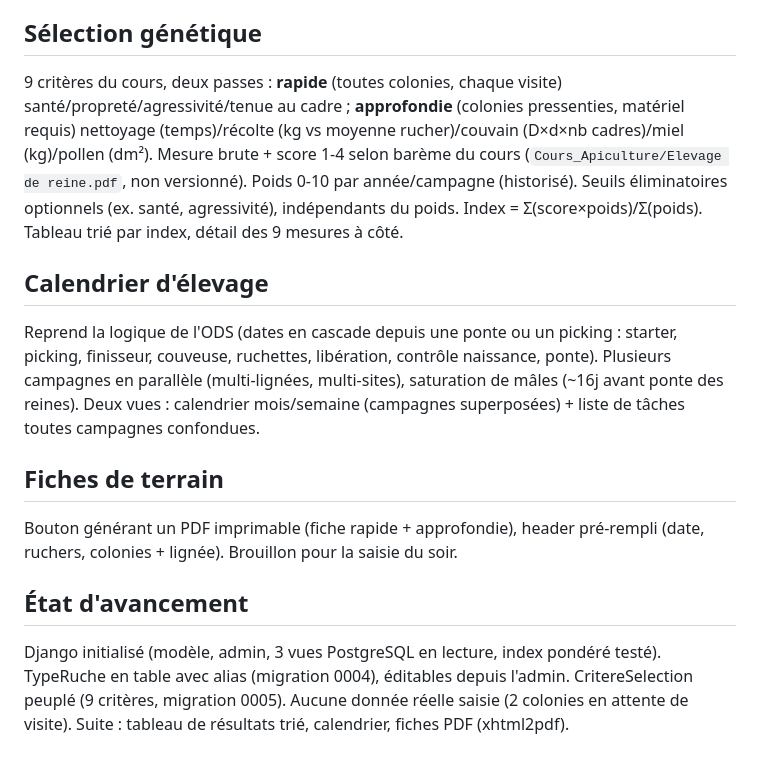
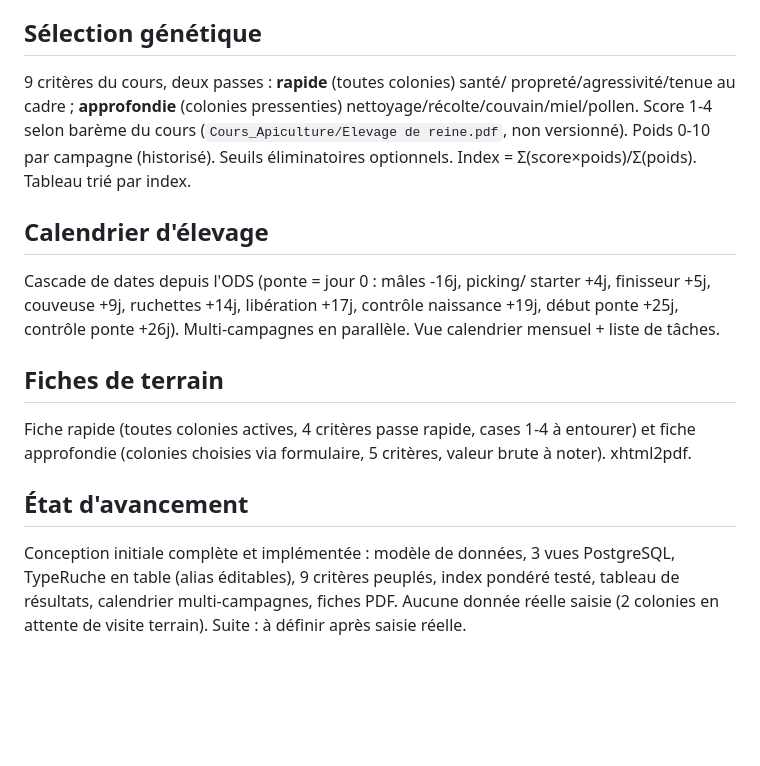
Before and after one commit to AlainDelree/ApiSelect, a Markdown page: CONTEXTE.md, the part around the change. Drawn GitHub-style; blank space fills up the shorter version.

Commit message:
MAJ CONTEXTE.md : conception initiale complète (fiches PDF, issue #8)

```diff
--- a/CONTEXTE.md
+++ b/CONTEXTE.md
@@ -41,34 +41,27 @@ WeasyPrint pour cette raison), calendrier (FullCalendar ou vue custom).
 Ne jamais committer ni référencer dans une issue.
 
 ## Sélection génétique
-9 critères du cours, deux passes : **rapide** (toutes colonies,
-chaque visite) santé/propreté/agressivité/tenue au cadre ;
-**approfondie** (colonies pressenties, matériel requis) nettoyage
-(temps)/récolte (kg vs moyenne rucher)/couvain (D×d×nb cadres)/miel
-(kg)/pollen (dm²). Mesure brute + score 1-4 selon barème du cours
-(`Cours_Apiculture/Elevage de reine.pdf`, non versionné). Poids 0-10
-par année/campagne (historisé). Seuils éliminatoires optionnels (ex.
-santé, agressivité), indépendants du poids.
-Index = Σ(score×poids)/Σ(poids). Tableau trié par index, détail des
-9 mesures à côté.
+9 critères du cours, deux passes : **rapide** (toutes colonies) santé/
+propreté/agressivité/tenue au cadre ; **approfondie** (colonies
+pressenties) nettoyage/récolte/couvain/miel/pollen. Score 1-4 selon
+barème du cours (`Cours_Apiculture/Elevage de reine.pdf`, non
+versionné). Poids 0-10 par campagne (historisé). Seuils éliminatoires
+optionnels. Index = Σ(score×poids)/Σ(poids). Tableau trié par index.
 
 ## Calendrier d'élevage
-Reprend la logique de l'ODS (dates en cascade depuis une ponte ou un
-picking : starter, picking, finisseur, couveuse, ruchettes,
-libération, contrôle naissance, ponte). Plusieurs campagnes en
-parallèle (multi-lignées, multi-sites), saturation de mâles (~16j
-avant ponte des reines). Deux vues : calendrier mois/semaine
-(campagnes superposées) + liste de tâches toutes campagnes confondues.
+Cascade de dates depuis l'ODS (ponte = jour 0 : mâles -16j, picking/
+starter +4j, finisseur +5j, couveuse +9j, ruchettes +14j, libération
++17j, contrôle naissance +19j, début ponte +25j, contrôle ponte +26j).
+Multi-campagnes en parallèle. Vue calendrier mensuel + liste de tâches.
 
 ## Fiches de terrain
-Bouton générant un PDF imprimable (fiche rapide + approfondie),
-header pré-rempli (date, ruchers, colonies + lignée). Brouillon pour
-la saisie du soir.
+Fiche rapide (toutes colonies actives, 4 critères passe rapide, cases
+1-4 à entourer) et fiche approfondie (colonies choisies via
+formulaire, 5 critères, valeur brute à noter). xhtml2pdf.
 
 ## État d'avancement
-Django initialisé (modèle, admin, 3 vues PostgreSQL en lecture, index
-pondéré testé). TypeRuche en table avec alias (migration 0004),
-éditables depuis l'admin. CritereSelection peuplé (9 critères,
-migration 0005). Aucune donnée réelle saisie (2 colonies en attente
-de visite). Suite : tableau de résultats trié, calendrier, fiches PDF
-(xhtml2pdf).
+Conception initiale complète et implémentée : modèle de données,
+3 vues PostgreSQL, TypeRuche en table (alias éditables), 9 critères
+peuplés, index pondéré testé, tableau de résultats, calendrier
+multi-campagnes, fiches PDF. Aucune donnée réelle saisie (2 colonies
+en attente de visite terrain). Suite : à définir après saisie réelle.
```
